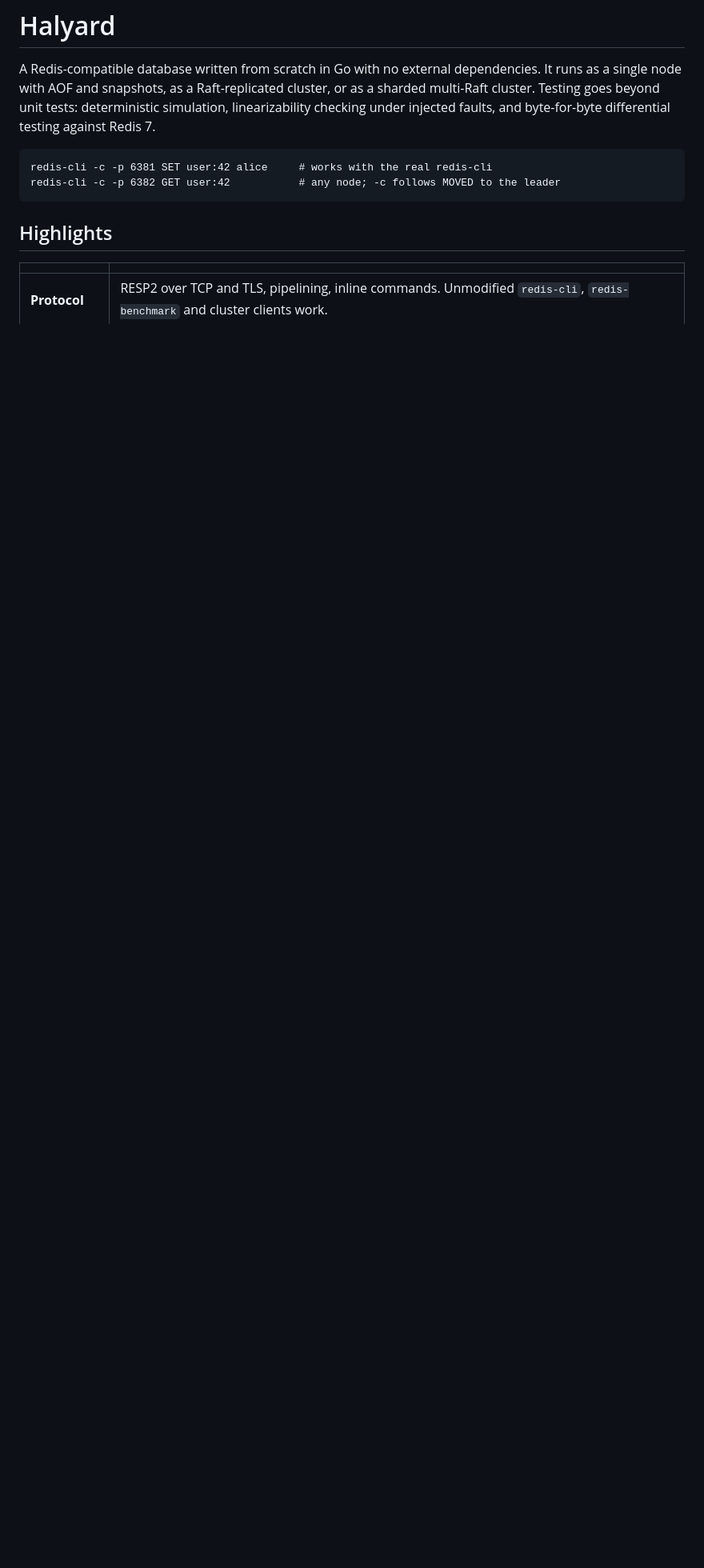
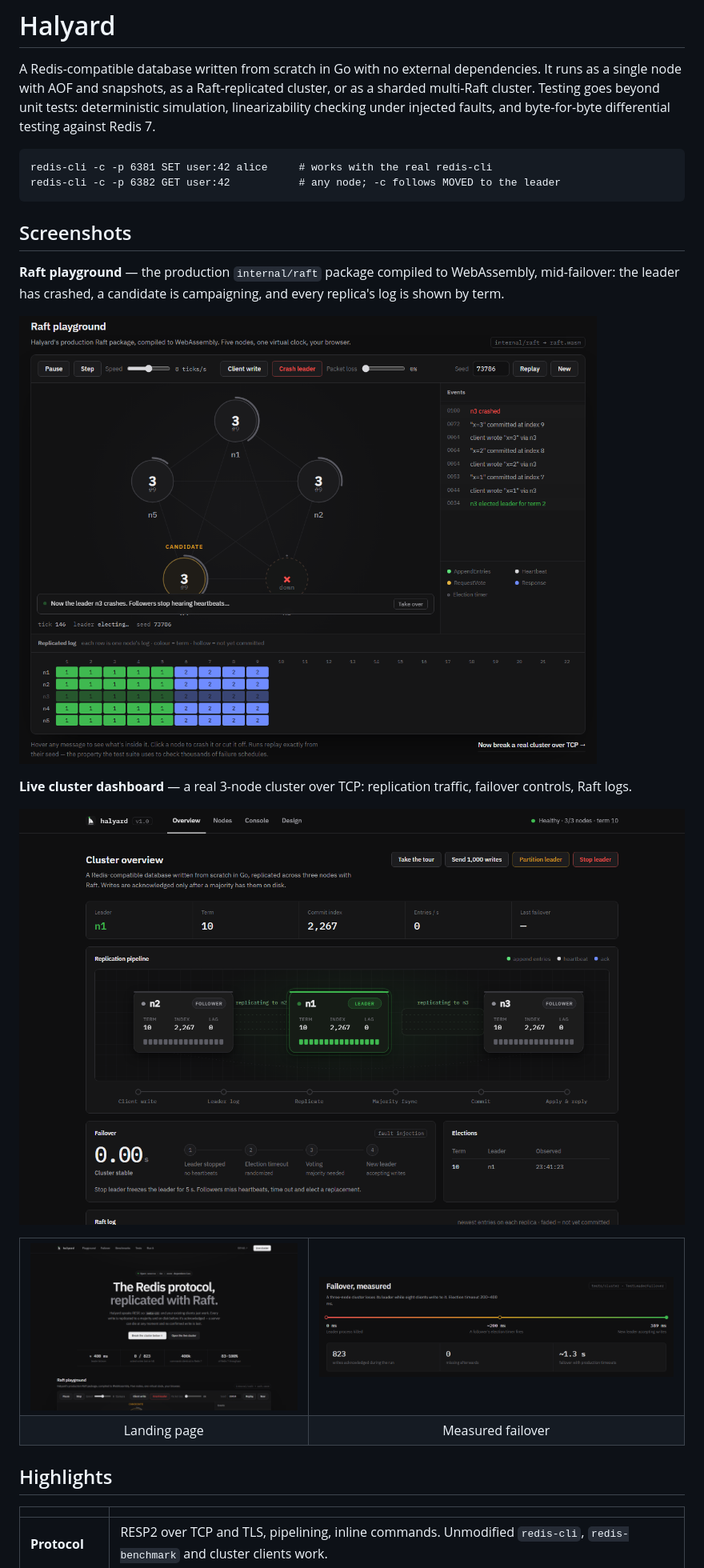
Before and after one commit to tzar-beep/Halyard, a Markdown page: README.md, the part around the change. Shown at 80% size. Drawn GitHub-style; pictures changed too: docs/screenshots/dashboard.png (added), docs/screenshots/failover.png (added), docs/screenshots/hero.png (added); blank space fills up the shorter version.

Commit message:
README: add screenshots

````diff
--- a/README.md
+++ b/README.md
@@ -10,6 +10,28 @@ byte-for-byte differential testing against Redis 7.
 redis-cli -c -p 6381 SET user:42 alice     # works with the real redis-cli
 redis-cli -c -p 6382 GET user:42           # any node; -c follows MOVED to the leader
 ```
+
+## Screenshots
+
+**Raft playground** — the production `internal/raft` package compiled to WebAssembly, mid-failover: the leader has
+crashed, a candidate is campaigning, and every replica's log is shown by term.
+
+![Raft playground](docs/screenshots/playground.png)
+
+**Live cluster dashboard** — a real 3-node cluster over TCP: replication traffic, failover controls, Raft logs.
+
+![Cluster dashboard](docs/screenshots/dashboard.png)
+
+<table>
+  <tr>
+    <td><img src="docs/screenshots/hero.png" alt="Landing page"></td>
+    <td><img src="docs/screenshots/failover.png" alt="Failover timeline"></td>
+  </tr>
+  <tr>
+    <td align="center">Landing page</td>
+    <td align="center">Measured failover</td>
+  </tr>
+</table>
 
 ## Highlights
 
````
